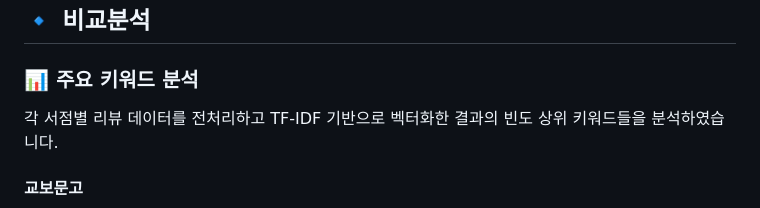
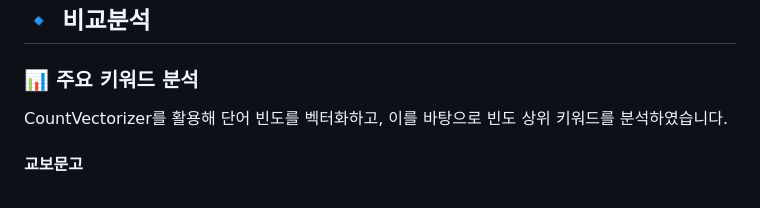
Before and after one commit to min-sehee/YBIGTA_newbie_team_project, a Markdown page: README.md, the part around the change. GitHub-like rendering.

```diff
--- a/README.md
+++ b/README.md
@@ -121,8 +121,7 @@
 ## 🔹 비교분석
 
 ### 📊 주요 키워드 분석
-
-각 서점별 리뷰 데이터를 전처리하고 TF-IDF 기반으로 벡터화한 결과의 빈도 상위 키워드들을 분석하였습니다.
+CountVectorizer를 활용해 단어 빈도를 벡터화하고, 이를 바탕으로 빈도 상위 키워드를 분석하였습니다.
 
 #### 교보문고
 ![교보문고 키워드 빈도](review_analysis/plots/교보문고_키워드빈도.png)
```
